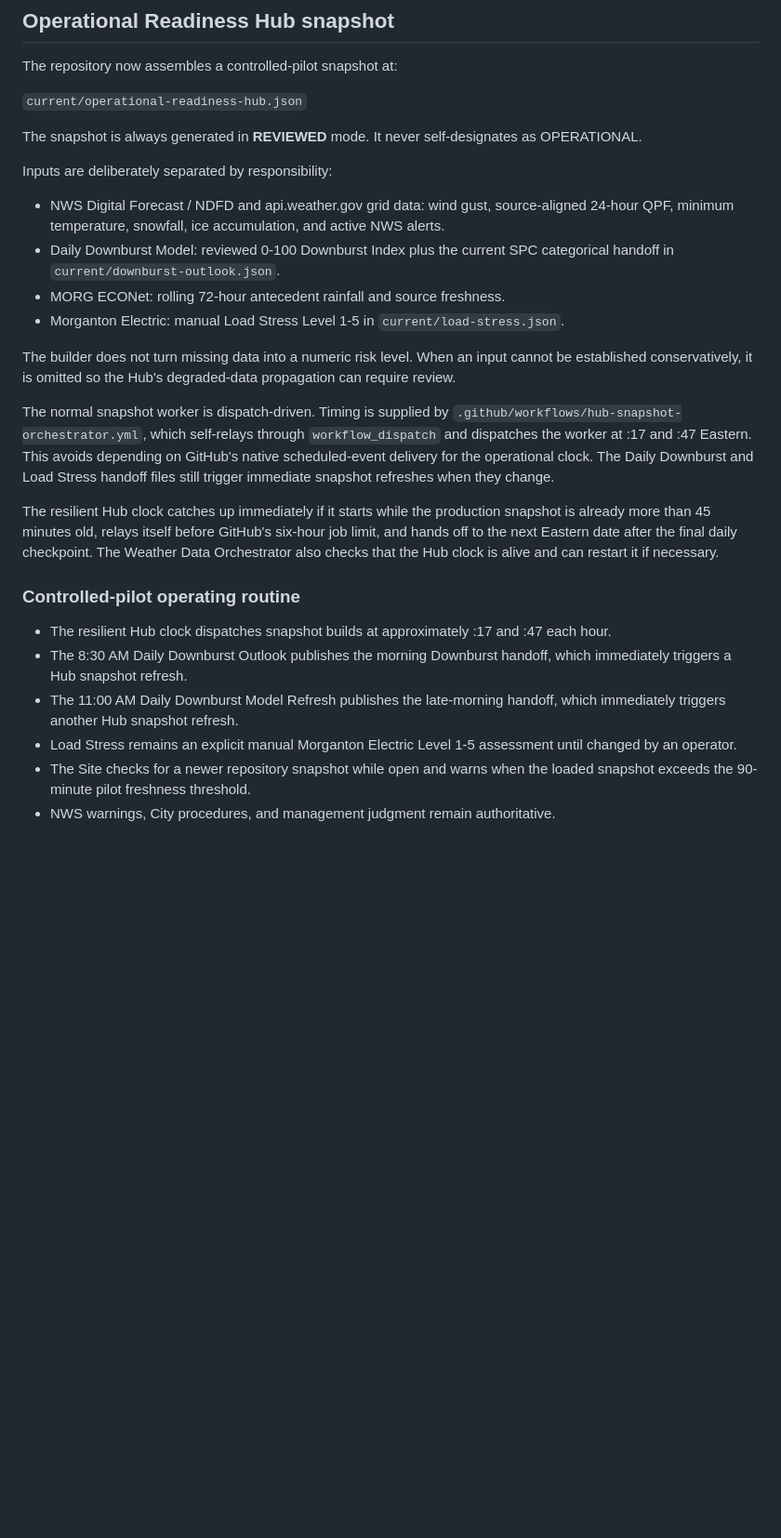
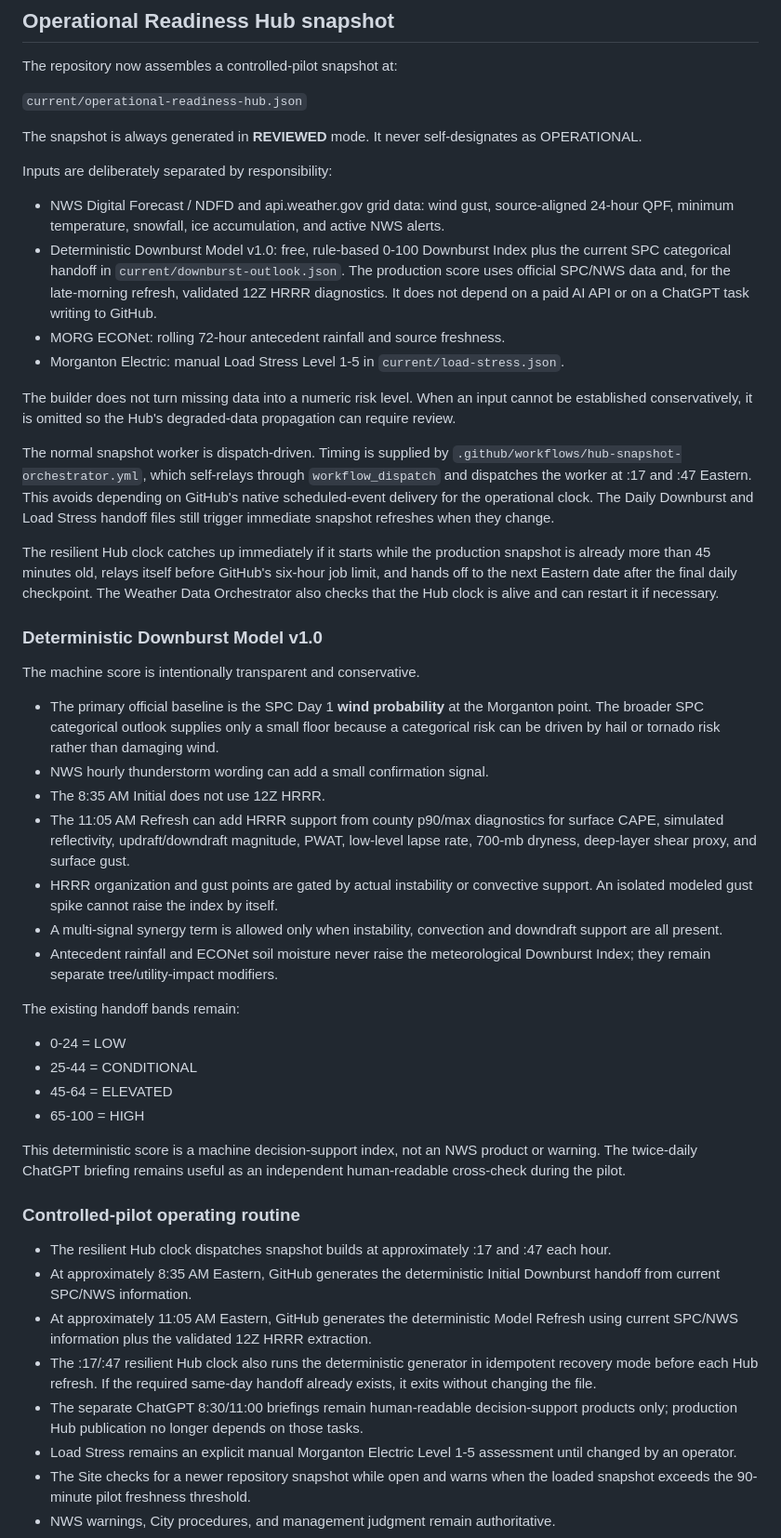
Before and after one commit to mckeetj/morganton-hrrr-extractor, a Markdown page: README.md, the part around the change. Shown at 93% size. Drawn GitHub-style; blank space fills up the shorter version.

Commit message:
Document deterministic Downburst Model v1

```diff
--- a/README.md
+++ b/README.md
@@ -112,7 +112,7 @@ as OPERATIONAL.
 Inputs are deliberately separated by responsibility:
 
 - NWS Digital Forecast / NDFD and api.weather.gov grid data: wind gust, source-aligned 24-hour QPF, minimum temperature, snowfall, ice accumulation, and active NWS alerts.
-- Daily Downburst Model: reviewed 0-100 Downburst Index plus the current SPC categorical handoff in `current/downburst-outlook.json`.
+- Deterministic Downburst Model v1.0: free, rule-based 0-100 Downburst Index plus the current SPC categorical handoff in `current/downburst-outlook.json`. The production score uses official SPC/NWS data and, for the late-morning refresh, validated 12Z HRRR diagnostics. It does not depend on a paid AI API or on a ChatGPT task writing to GitHub.
 - MORG ECONet: rolling 72-hour antecedent rainfall and source freshness.
 - Morganton Electric: manual Load Stress Level 1-5 in `current/load-stress.json`.
 
@@ -133,14 +133,50 @@ job limit, and hands off to the next Eastern date after the final daily checkpoi
 The Weather Data Orchestrator also checks that the Hub clock is alive and can restart
 it if necessary.
 
+### Deterministic Downburst Model v1.0
+
+The machine score is intentionally transparent and conservative.
+
+- The primary official baseline is the SPC Day 1 **wind probability** at the
+  Morganton point. The broader SPC categorical outlook supplies only a small
+  floor because a categorical risk can be driven by hail or tornado risk rather
+  than damaging wind.
+- NWS hourly thunderstorm wording can add a small confirmation signal.
+- The 8:35 AM Initial does not use 12Z HRRR.
+- The 11:05 AM Refresh can add HRRR support from county p90/max diagnostics for
+  surface CAPE, simulated reflectivity, updraft/downdraft magnitude, PWAT,
+  low-level lapse rate, 700-mb dryness, deep-layer shear proxy, and surface gust.
+- HRRR organization and gust points are gated by actual instability or convective
+  support. An isolated modeled gust spike cannot raise the index by itself.
+- A multi-signal synergy term is allowed only when instability, convection and
+  downdraft support are all present.
+- Antecedent rainfall and ECONet soil moisture never raise the meteorological
+  Downburst Index; they remain separate tree/utility-impact modifiers.
+
+The existing handoff bands remain:
+
+- 0-24 = LOW
+- 25-44 = CONDITIONAL
+- 45-64 = ELEVATED
+- 65-100 = HIGH
+
+This deterministic score is a machine decision-support index, not an NWS product
+or warning. The twice-daily ChatGPT briefing remains useful as an independent
+human-readable cross-check during the pilot.
+
 ### Controlled-pilot operating routine
 
 - The resilient Hub clock dispatches snapshot builds at approximately :17 and :47
   each hour.
-- The 8:30 AM Daily Downburst Outlook publishes the morning Downburst handoff,
-  which immediately triggers a Hub snapshot refresh.
-- The 11:00 AM Daily Downburst Model Refresh publishes the late-morning handoff,
-  which immediately triggers another Hub snapshot refresh.
+- At approximately 8:35 AM Eastern, GitHub generates the deterministic Initial
+  Downburst handoff from current SPC/NWS information.
+- At approximately 11:05 AM Eastern, GitHub generates the deterministic Model
+  Refresh using current SPC/NWS information plus the validated 12Z HRRR extraction.
+- The :17/:47 resilient Hub clock also runs the deterministic generator in
+  idempotent recovery mode before each Hub refresh. If the required same-day
+  handoff already exists, it exits without changing the file.
+- The separate ChatGPT 8:30/11:00 briefings remain human-readable decision-support
+  products only; production Hub publication no longer depends on those tasks.
 - Load Stress remains an explicit manual Morganton Electric Level 1-5
   assessment until changed by an operator.
 - The Site checks for a newer repository snapshot while open and warns when the
```
